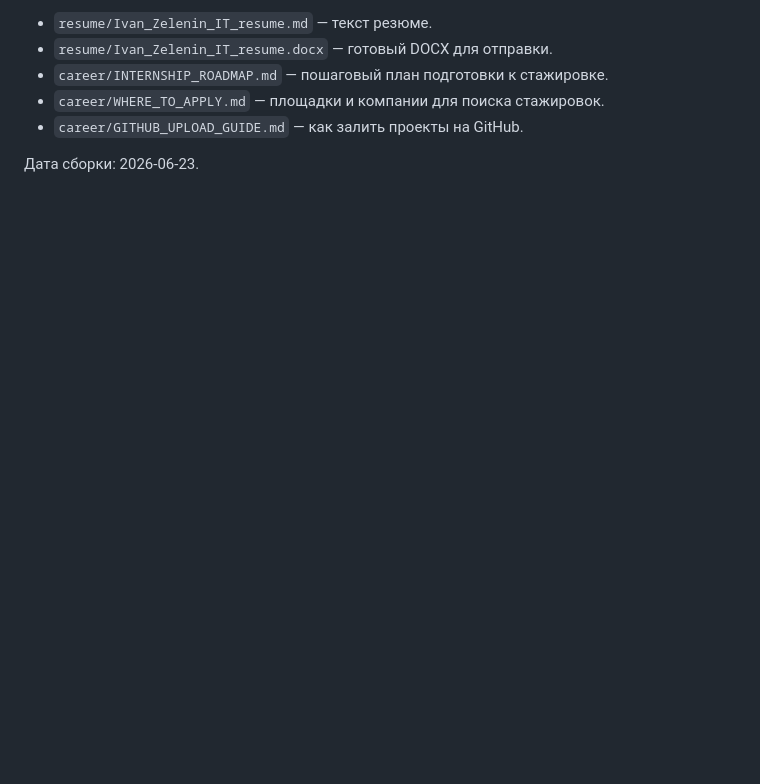
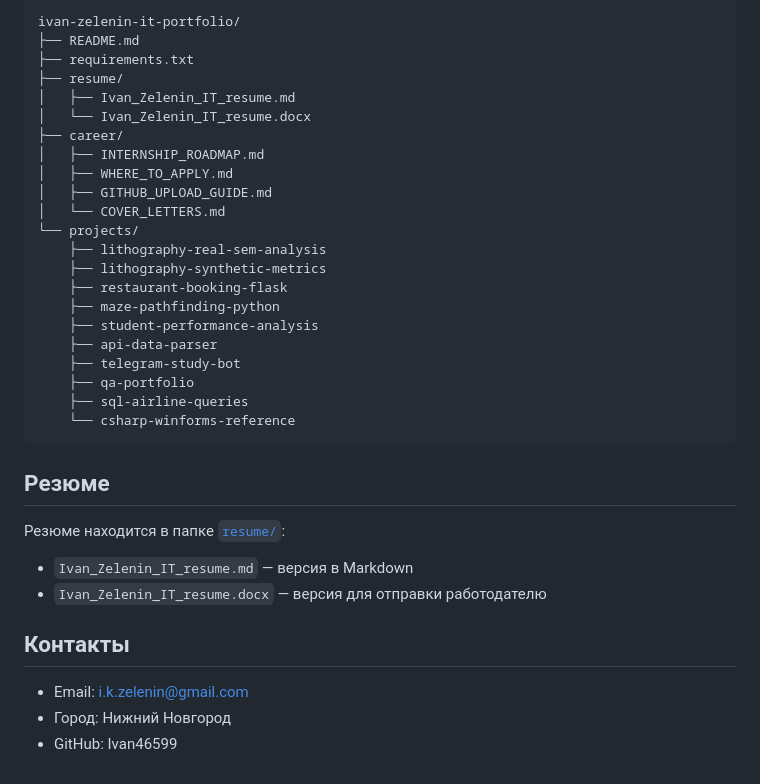
Before and after one commit to Ivan46599/ivan-zelenin-it-portfolio, a Markdown page: README.md, the part around one of its changes. GitHub-like rendering; blank space fills up the shorter version.

````diff
--- a/README.md
+++ b/README.md
@@ -46,8 +66,38 @@ pip install -r requirements.txt
 
-- `resume/Ivan_Zelenin_IT_resume.md` — текст резюме.
-- `resume/Ivan_Zelenin_IT_resume.docx` — готовый DOCX для отправки.
-- `career/INTERNSHIP_ROADMAP.md` — пошаговый план подготовки к стажировке.
-- `career/WHERE_TO_APPLY.md` — площадки и компании для поиска стажировок.
-- `career/GITHUB_UPLOAD_GUIDE.md` — как залить проекты на GitHub.
+```text
+ivan-zelenin-it-portfolio/
+├── README.md
+├── requirements.txt
+├── resume/
+│   ├── Ivan_Zelenin_IT_resume.md
+│   └── Ivan_Zelenin_IT_resume.docx
+├── career/
+│   ├── INTERNSHIP_ROADMAP.md
+│   ├── WHERE_TO_APPLY.md
+│   ├── GITHUB_UPLOAD_GUIDE.md
+│   └── COVER_LETTERS.md
+└── projects/
+    ├── lithography-real-sem-analysis
+    ├── lithography-synthetic-metrics
+    ├── restaurant-booking-flask
+    ├── maze-pathfinding-python
+    ├── student-performance-analysis
+    ├── api-data-parser
+    ├── telegram-study-bot
+    ├── qa-portfolio
+    ├── sql-airline-queries
+    └── csharp-winforms-reference
+```
 
-Дата сборки: 2026-06-23.
+## Резюме
+
+Резюме находится в папке [`resume/`](resume/):
+
+* `Ivan_Zelenin_IT_resume.md` — версия в Markdown
+* `Ivan_Zelenin_IT_resume.docx` — версия для отправки работодателю
+
+## Контакты
+
+* Email: [i.k.zelenin@gmail.com](mailto:i.k.zelenin@gmail.com)
+* Город: Нижний Новгород
+* GitHub: Ivan46599
````
Also changed, not shown: other parts of README.md (+47 -27 lines).
